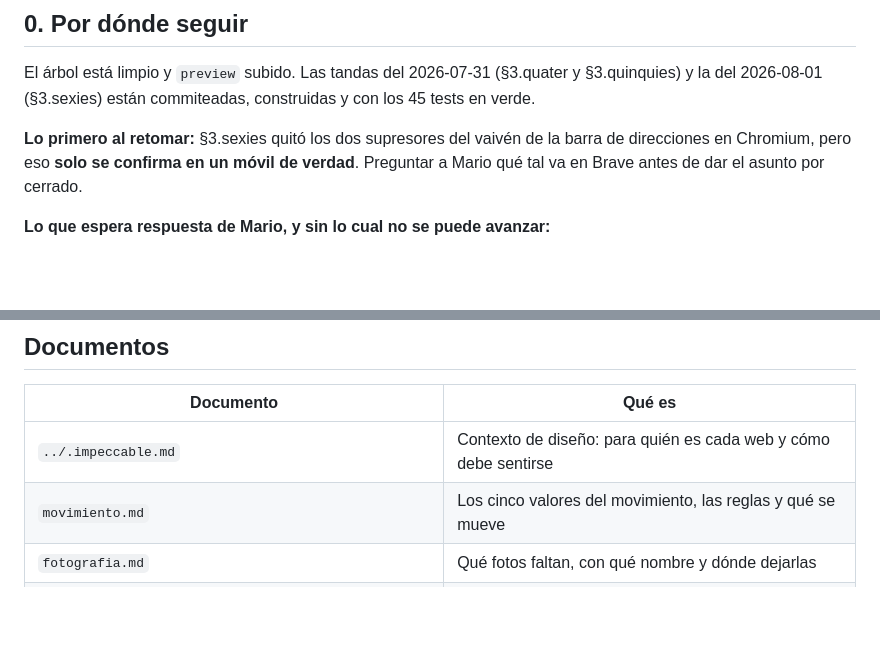
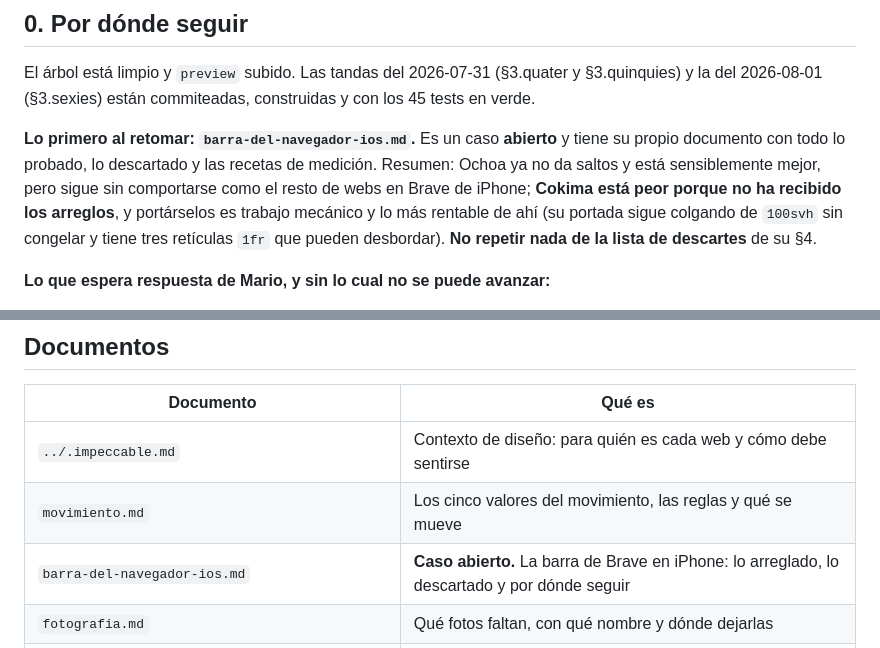
Before and after one commit to PH-Sport/ochoa-cokima, a Markdown page: docs/estado.md, 2 parts joined by grey strips. Rendered like a GitHub page; blank space fills up the shorter version.

```diff
--- a/docs/estado.md
+++ b/docs/estado.md
@@ -11,9 +11,12 @@
 El árbol está limpio y `preview` subido. Las tandas del 2026-07-31 (§3.quater y §3.quinquies) y
 la del 2026-08-01 (§3.sexies) están commiteadas, construidas y con los 45 tests en verde.
 
-**Lo primero al retomar:** §3.sexies quitó los dos supresores del vaivén de la barra de
-direcciones en Chromium, pero eso **solo se confirma en un móvil de verdad**. Preguntar a Mario
-qué tal va en Brave antes de dar el asunto por cerrado.
+**Lo primero al retomar: `barra-del-navegador-ios.md`.** Es un caso **abierto** y tiene su propio
+documento con todo lo probado, lo descartado y las recetas de medición. Resumen: Ochoa ya no da
+saltos y está sensiblemente mejor, pero sigue sin comportarse como el resto de webs en Brave de
+iPhone; **Cokima está peor porque no ha recibido los arreglos**, y portárselos es trabajo mecánico
+y lo más rentable de ahí (su portada sigue colgando de `100svh` sin congelar y tiene tres
+retículas `1fr` que pueden desbordar). **No repetir nada de la lista de descartes** de su §4.
 
 **Lo que espera respuesta de Mario, y sin lo cual no se puede avanzar:**
 
@@ -629,6 +632,7 @@ Sin cambios respecto a la spec §12, más una entrada nueva:
 |---|---|
 | `../.impeccable.md` | Contexto de diseño: para quién es cada web y cómo debe sentirse |
 | `movimiento.md` | Los cinco valores del movimiento, las reglas y qué se mueve |
+| `barra-del-navegador-ios.md` | **Caso abierto.** La barra de Brave en iPhone: lo arreglado, lo descartado y por dónde seguir |
 | `fotografia.md` | Qué fotos faltan, con qué nombre y dónde dejarlas |
 | `deploy.md` | Vercel: dos proyectos, modelo de ramas, env vars, dominios |
 | `estado-divergencia-layout.md` | Registro de la fase 2, tarea por tarea |
```
Also changed, not shown: docs/barra-del-navegador-ios.md (added, +129 -0 lines).
